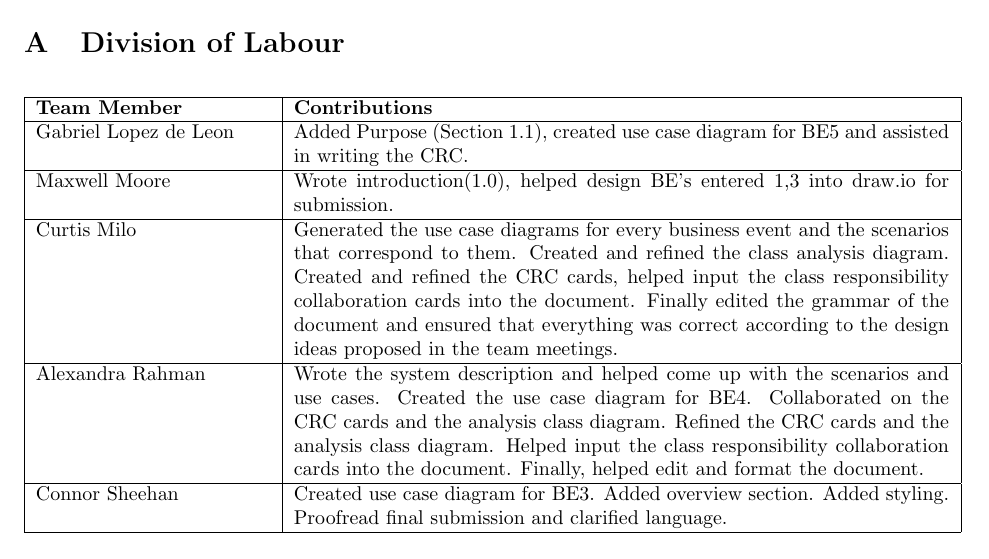
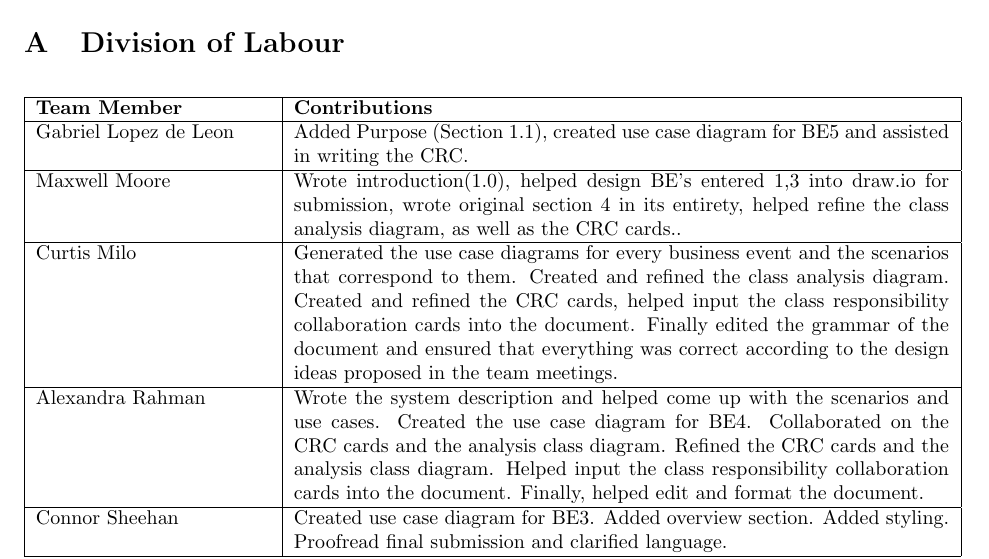
Before and after one commit to cgsheeh/3a04_21questions, a LaTeX document (Deliverable 2/SE3A04_D2_Template.tex): part of page 16 of 16, cut so that both start at the same text. Compiled offline with pdfLaTeX.

```diff
--- a/Deliverable 2/SE3A04_D2_Template.tex
+++ b/Deliverable 2/SE3A04_D2_Template.tex
@@ -528,7 +528,7 @@
 			Gabriel Lopez de Leon &  Added Purpose (Section 1.1), created use case diagram for BE5 and assisted in writing the CRC.
 			\\
 			\hline
-			Maxwell Moore & Wrote introduction(1.0), helped design BE's entered 1,3 into draw.io for submission.
+			Maxwell Moore & Wrote introduction(1.0), helped design BE's entered 1,3 into draw.io for submission, wrote original section 4 in its entirety, helped refine the class analysis diagram, as well as the CRC cards..
 			\\
 			\hline
 			Curtis Milo & Generated the use case diagrams for every business event and the scenarios that correspond to them. Created and refined the class analysis diagram. Created and refined the CRC cards, helped input the class responsibility collaboration cards into the document. Finally edited the grammar of the document and ensured that everything was correct according to the design ideas proposed in the team meetings.
```
Also changed, not shown: Deliverable 2/SE3A04_D2_Template.pdf, 4 other files.
